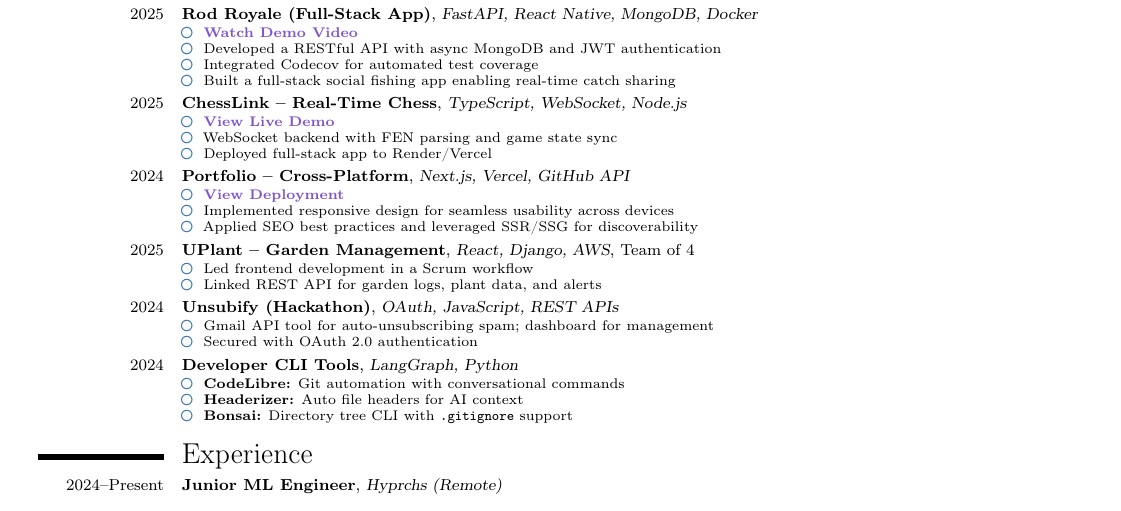
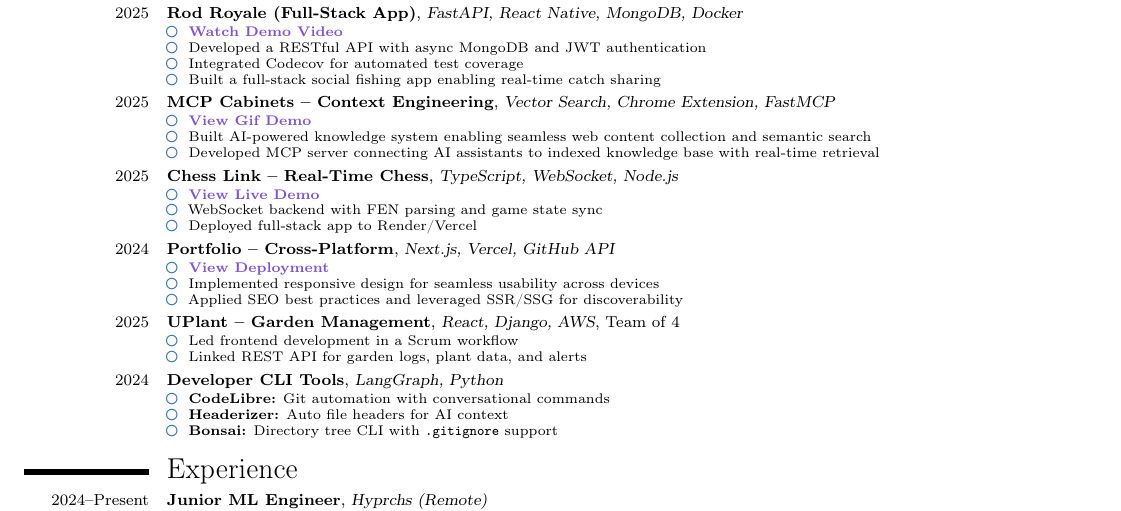
Before and after one commit to BeckettFrey/latex-resume, a LaTeX CV (resume.tex): part of the page, cut so that both start at the same text. Compiled offline with pdfLaTeX.

Commit message:
add project entry

```diff
--- a/resume.tex
+++ b/resume.tex
@@ -5,7 +5,7 @@
 \renewcommand{\normalsize}{\fontsize{8.0}{9.0}\selectfont}
 \renewcommand{\small}{\fontsize{7.0}{8.0}\selectfont}
 
-\usepackage[scale=0.875]{geometry}
+\usepackage[scale=0.90]{geometry}
 \usepackage{multicol}
 
 % Personal info
@@ -49,7 +49,15 @@
 \end{itemize}
 }
 
-\cventry{2025}{ChessLink – Real-Time Chess}{TypeScript, WebSocket, Node.js}{}{}{
+\cventry{2025}{MCP Cabinets – Context Engineering}{Vector Search, Chrome Extension, FastMCP}{}{}{
+\begin{itemize}
+  \item \href{https://github.com/BeckettFrey/ContextCaddy/blob/main/assets/example.gif}{\textbf{\textcolor{purple}{View Gif Demo}}}
+  \item Built AI-powered knowledge system enabling seamless web content collection and semantic search
+  \item Developed MCP server connecting AI assistants to indexed knowledge base with real-time retrieval
+\end{itemize}
+}
+
+\cventry{2025}{Chess Link – Real-Time Chess}{TypeScript, WebSocket, Node.js}{}{}{
 \begin{itemize}
   \item \href{https://chess-link-client.vercel.app/}{\textbf{\textcolor{purple}{View Live Demo}}}
   \item WebSocket backend with FEN parsing and game state sync
@@ -69,13 +77,6 @@
 \begin{itemize}
   \item Led frontend development in a Scrum workflow
   \item Linked REST API for garden logs, plant data, and alerts
-\end{itemize}
-}
-
-\cventry{2024}{Unsubify (Hackathon)}{OAuth, JavaScript, REST APIs}{}{}{
-\begin{itemize}
-  \item Gmail API tool for auto-unsubscribing spam; dashboard for management
-  \item Secured with OAuth 2.0 authentication
 \end{itemize}
 }
 
```
